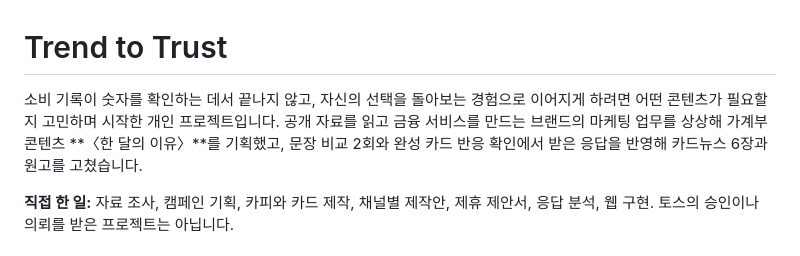
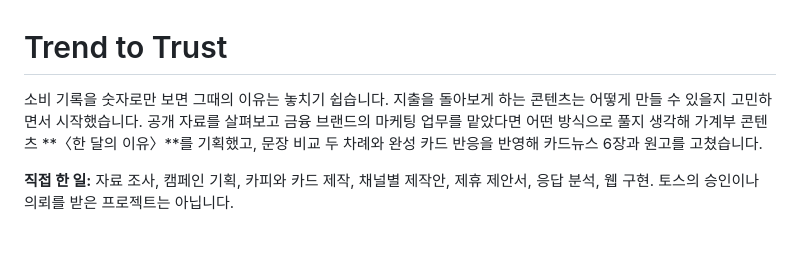
Before and after one commit to jhheo51-arch/perjim, a Markdown page: README.md, the part around the change. Drawn GitHub-style.

Commit message:
docs: simplify portfolio introduction copy

```diff
--- a/README.md
+++ b/README.md
@@ -1,6 +1,6 @@
 # Trend to Trust
 
-소비 기록이 숫자를 확인하는 데서 끝나지 않고, 자신의 선택을 돌아보는 경험으로 이어지게 하려면 어떤 콘텐츠가 필요할지 고민하며 시작한 개인 프로젝트입니다. 공개 자료를 읽고 금융 서비스를 만드는 브랜드의 마케팅 업무를 상상해 가계부 콘텐츠 **〈한 달의 이유〉**를 기획했고, 문장 비교 2회와 완성 카드 반응 확인에서 받은 응답을 반영해 카드뉴스 6장과 원고를 고쳤습니다.
+소비 기록을 숫자로만 보면 그때의 이유는 놓치기 쉽습니다. 지출을 돌아보게 하는 콘텐츠는 어떻게 만들 수 있을지 고민하면서 시작했습니다. 공개 자료를 살펴보고 금융 브랜드의 마케팅 업무를 맡았다면 어떤 방식으로 풀지 생각해 가계부 콘텐츠 **〈한 달의 이유〉**를 기획했고, 문장 비교 두 차례와 완성 카드 반응을 반영해 카드뉴스 6장과 원고를 고쳤습니다.
 
 **직접 한 일:** 자료 조사, 캠페인 기획, 카피와 카드 제작, 채널별 제작안, 제휴 제안서, 응답 분석, 웹 구현. 토스의 승인이나 의뢰를 받은 프로젝트는 아닙니다.
 
```
